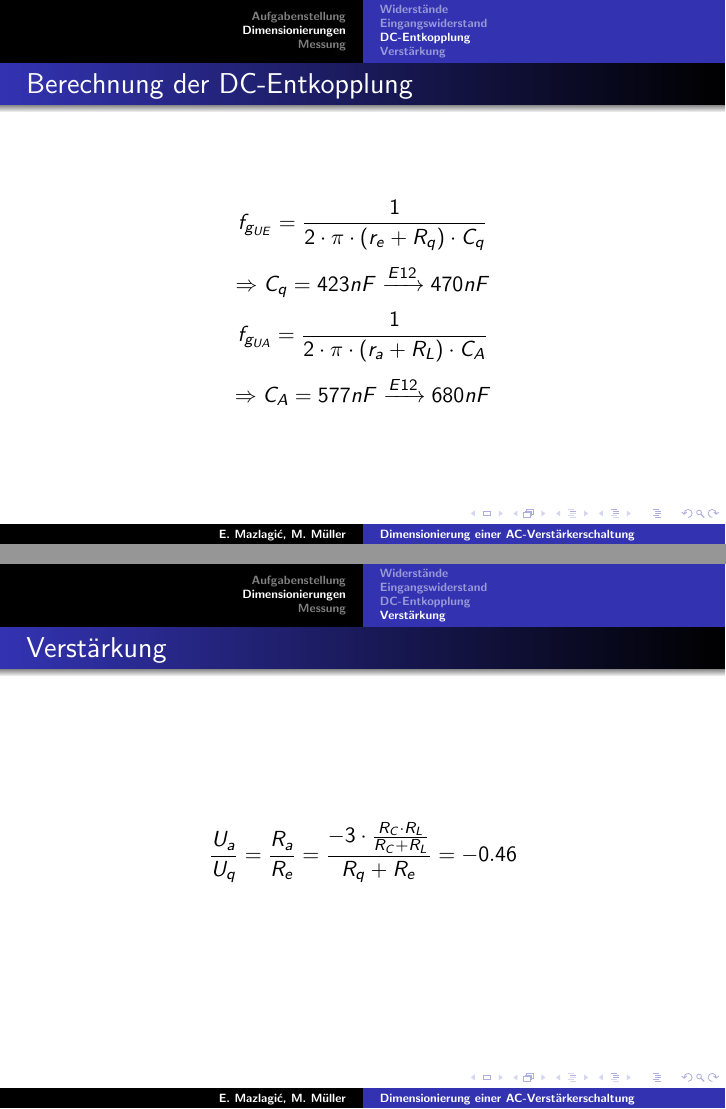
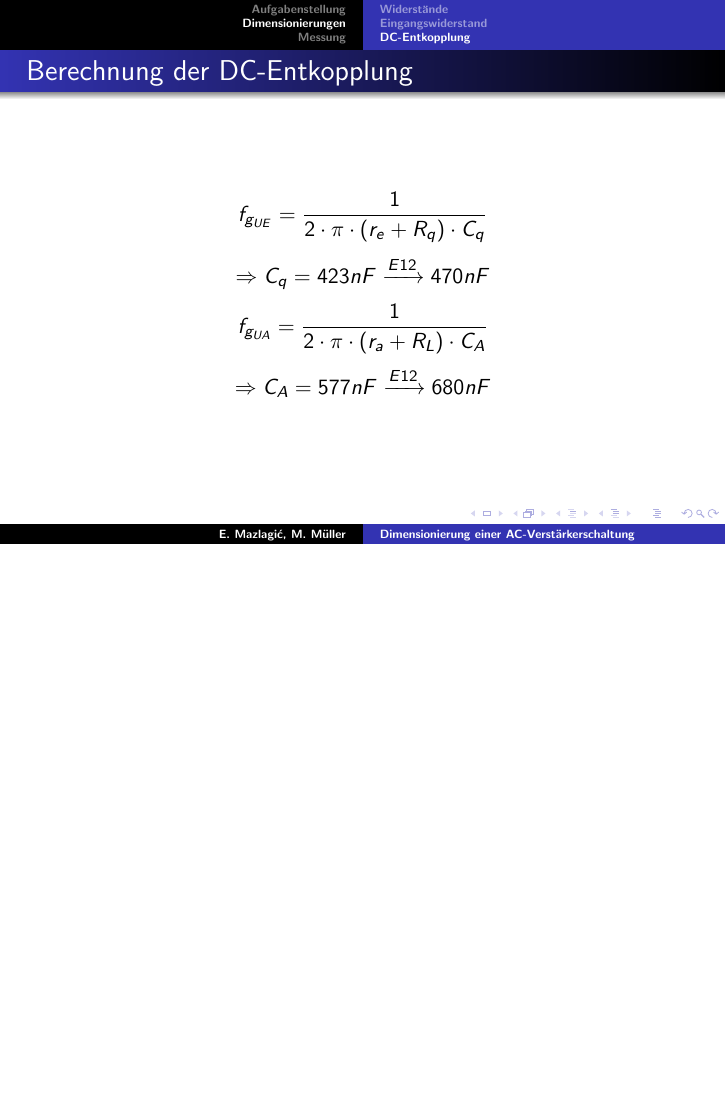
Before and after one commit to ninux/et-elo, LaTeX slides (presentation/pres-main.tex, which reads presentation/dimensionierung.tex): pages 10 and 11 of 17 before the commit and page 10 of 16 after it, the two joined at a grey line, the shorter picture padded with empty space. Compiled offline with pdfLaTeX.

Commit message:
unnötige Formel entfernt

```diff
--- a/presentation/dimensionierung.tex
+++ b/presentation/dimensionierung.tex
@@ -121,11 +121,3 @@
 	\[ f_{g_{UA}} = \frac{1}{2 \cdot \pi \cdot (r_a + R_L) \cdot C_A} \]
 	\[ \Rightarrow C_A = 577nF \xrightarrow{E12} 680nF \]
 \end{frame}
-
-\subsection{Verstärkung}
-\begin{frame}
-	\frametitle{Verstärkung}
-	\[ \frac{U_a}{U_q} = \frac{R_a}{R_e} =
-		\frac{-3 \cdot \frac{R_C \cdot R_L}{R_C + R_L}}{R_q + R_e}
-		= -0.46 \]
-\end{frame}
```
Also changed, not shown: presentation/pres-main.pdf, 6 other files.
